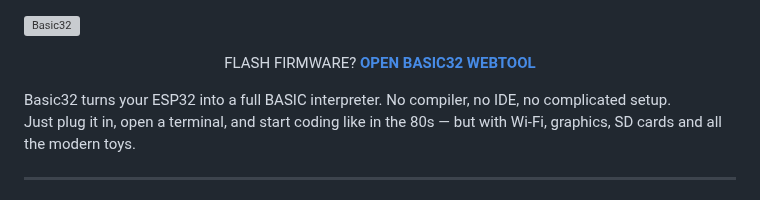
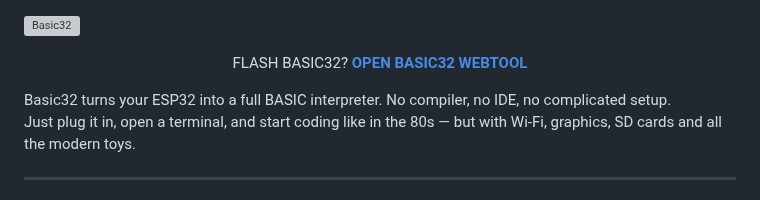
Before and after one commit to Ferrazzi/Basic32, a Markdown page: README.md, the part around the change. GitHub-like rendering; grey boxes are pictures that could not be loaded.

```diff
--- a/README.md
+++ b/README.md
@@ -1,6 +1,6 @@
 ![Basic32](https://github.com/Ferrazzi/Basic32/blob/main/Logo.png)
 <p align="center">
-FLASH FIRMWARE?
+FLASH BASIC32?
   <a href="https://ferrazzi.github.io/Basic32/index.html">
     <strong>OPEN BASIC32 WEBTOOL</strong>
   </a>
```
